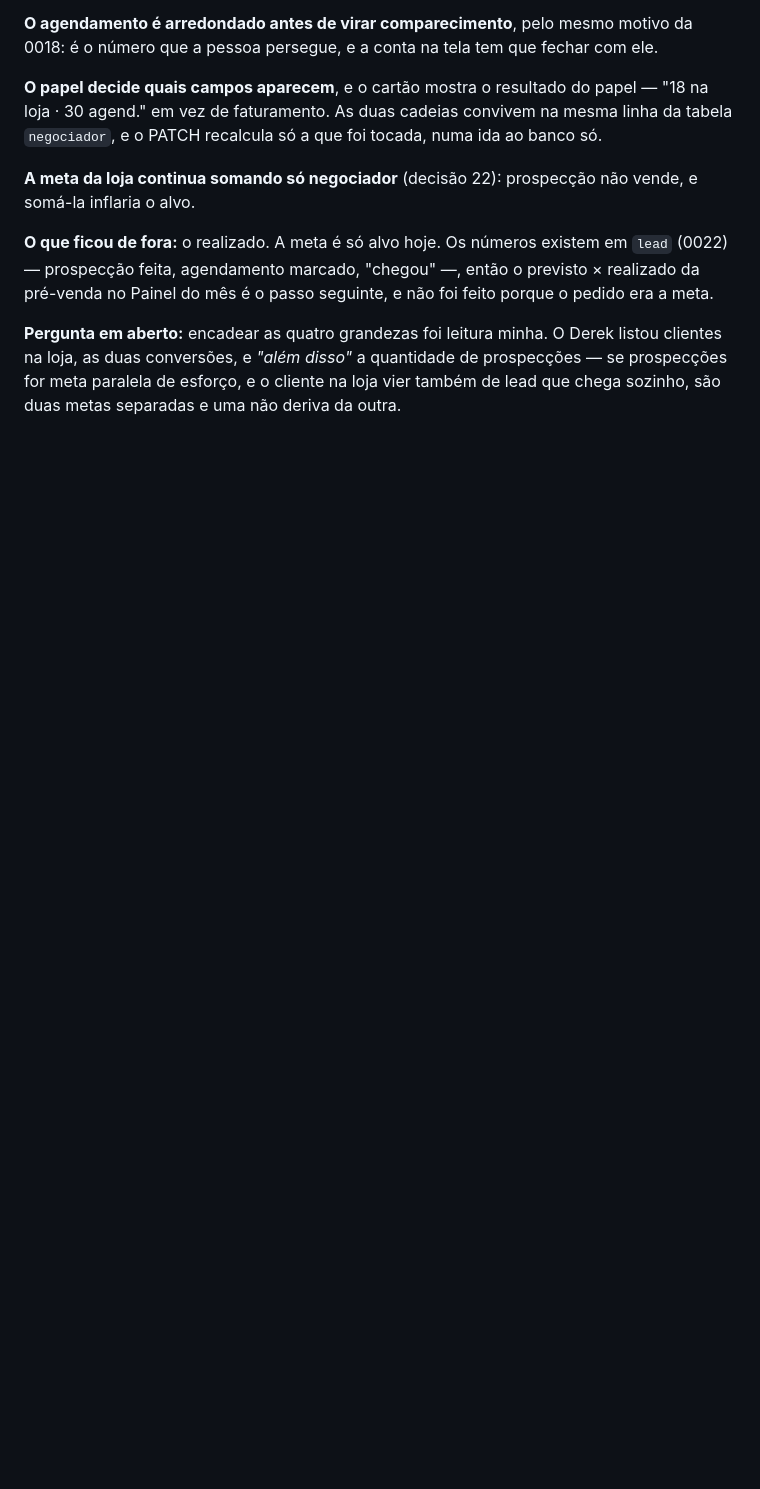
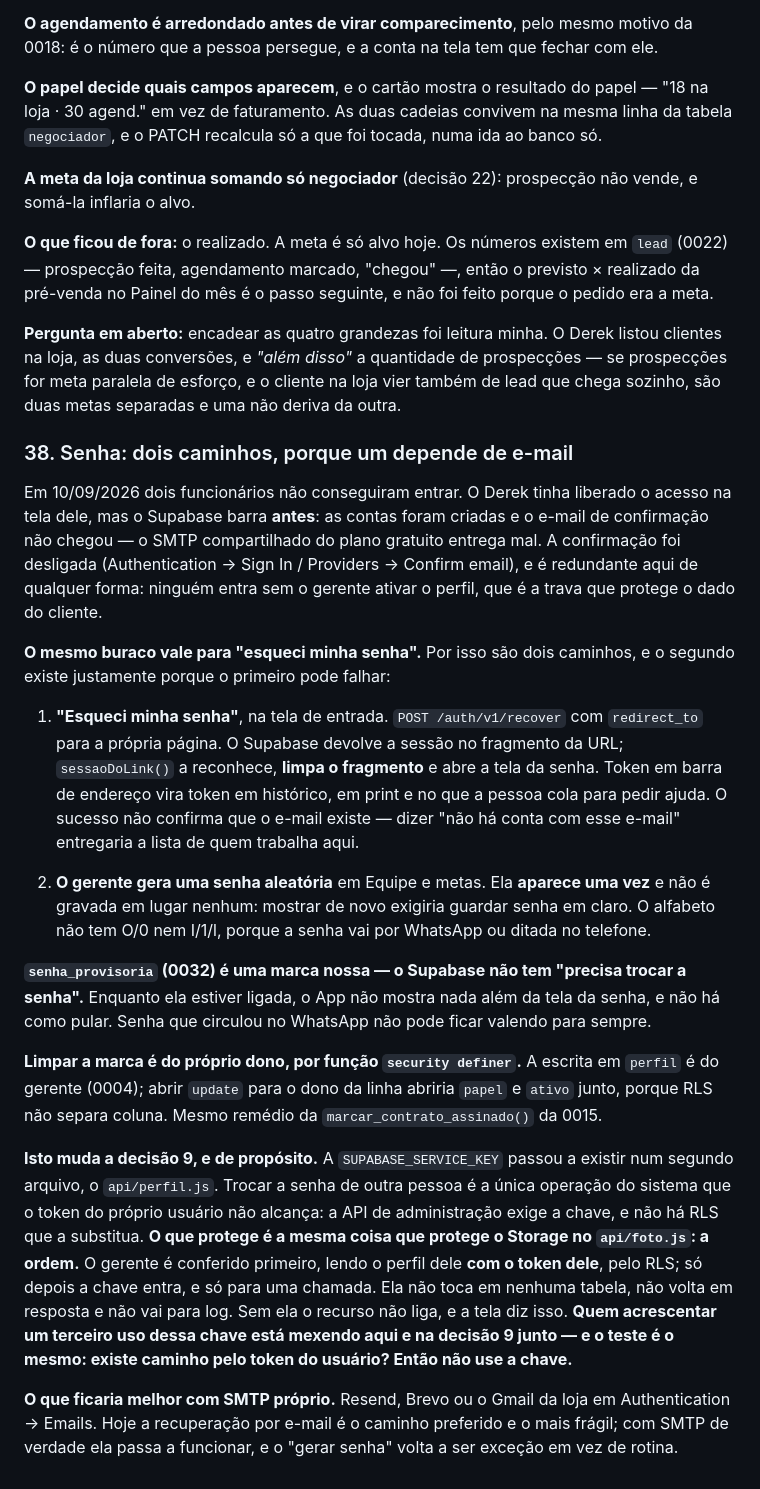
Before and after one commit to dereksdmelo/ERP-VAAPTY, a Markdown page: CLAUDE.md, the part around the change. Rendered like a GitHub page; blank space fills up the shorter version.

Commit message:
CLAUDE.md: a decisao 38, e por que a chave de servico saiu de um arquivo so
Co-Authored-By: Claude Opus 5 <noreply@anthropic.com>

```diff
--- a/CLAUDE.md
+++ b/CLAUDE.md
@@ -1831,3 +1831,57 @@ O Derek listou clientes na loja, as duas conversões, e *"além disso"* a
 quantidade de prospecções — se prospecções for meta paralela de
 esforço, e o cliente na loja vier também de lead que chega sozinho, são
 duas metas separadas e uma não deriva da outra.
+
+### 38. Senha: dois caminhos, porque um depende de e-mail
+
+Em 10/09/2026 dois funcionários não conseguiram entrar. O Derek tinha
+liberado o acesso na tela dele, mas o Supabase barra **antes**: as
+contas foram criadas e o e-mail de confirmação não chegou — o SMTP
+compartilhado do plano gratuito entrega mal. A confirmação foi
+desligada (Authentication → Sign In / Providers → Confirm email), e é
+redundante aqui de qualquer forma: ninguém entra sem o gerente ativar
+o perfil, que é a trava que protege o dado do cliente.
+
+**O mesmo buraco vale para "esqueci minha senha".** Por isso são dois
+caminhos, e o segundo existe justamente porque o primeiro pode falhar:
+
+1. **"Esqueci minha senha"**, na tela de entrada. `POST /auth/v1/recover`
+   com `redirect_to` para a própria página. O Supabase devolve a sessão
+   no fragmento da URL; `sessaoDoLink()` a reconhece, **limpa o
+   fragmento** e abre a tela da senha. Token em barra de endereço vira
+   token em histórico, em print e no que a pessoa cola para pedir ajuda.
+   O sucesso não confirma que o e-mail existe — dizer "não há conta com
+   esse e-mail" entregaria a lista de quem trabalha aqui.
+
+2. **O gerente gera uma senha aleatória** em Equipe e metas. Ela
+   **aparece uma vez** e não é gravada em lugar nenhum: mostrar de novo
+   exigiria guardar senha em claro. O alfabeto não tem O/0 nem I/1/l,
+   porque a senha vai por WhatsApp ou ditada no telefone.
+
+**`senha_provisoria` (0032) é uma marca nossa — o Supabase não tem
+"precisa trocar a senha".** Enquanto ela estiver ligada, o App não
+mostra nada além da tela da senha, e não há como pular. Senha que
+circulou no WhatsApp não pode ficar valendo para sempre.
+
+**Limpar a marca é do próprio dono, por função `security definer`.**
+A escrita em `perfil` é do gerente (0004); abrir `update` para o dono
+da linha abriria `papel` e `ativo` junto, porque RLS não separa coluna.
+Mesmo remédio da `marcar_contrato_assinado()` da 0015.
+
+**Isto muda a decisão 9, e de propósito.** A `SUPABASE_SERVICE_KEY`
+passou a existir num segundo arquivo, o `api/perfil.js`. Trocar a senha
+de outra pessoa é a única operação do sistema que o token do próprio
+usuário não alcança: a API de administração exige a chave, e não há RLS
+que a substitua. **O que protege é a mesma coisa que protege o Storage
+no `api/foto.js`: a ordem.** O gerente é conferido primeiro, lendo o
+perfil dele **com o token dele**, pelo RLS; só depois a chave entra, e
+só para uma chamada. Ela não toca em nenhuma tabela, não volta em
+resposta e não vai para log. Sem ela o recurso não liga, e a tela diz
+isso. **Quem acrescentar um terceiro uso dessa chave está mexendo aqui
+e na decisão 9 junto — e o teste é o mesmo: existe caminho pelo token
+do usuário? Então não use a chave.**
+
+**O que ficaria melhor com SMTP próprio.** Resend, Brevo ou o Gmail da
+loja em Authentication → Emails. Hoje a recuperação por e-mail é o
+caminho preferido e o mais frágil; com SMTP de verdade ela passa a
+funcionar, e o "gerar senha" volta a ser exceção em vez de rotina.
```
